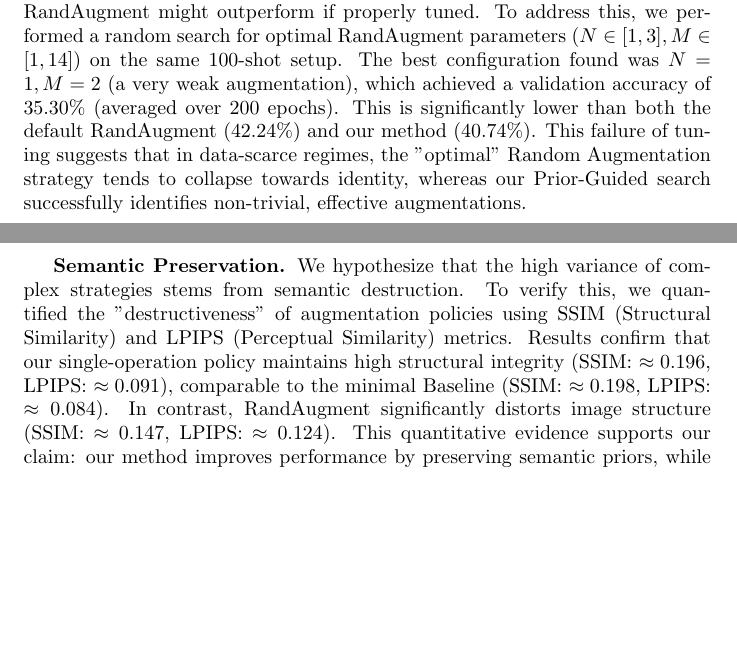
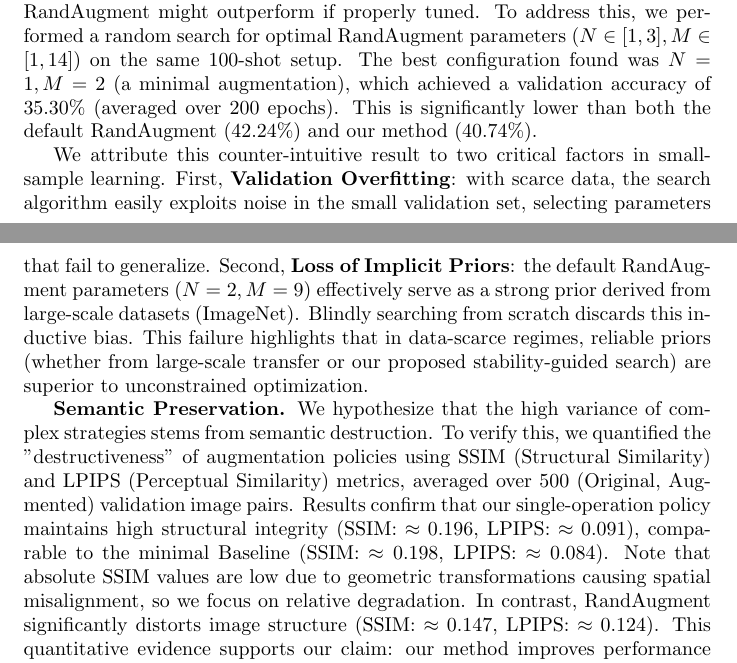
Before and after one commit to imnotnoahhh/prior-guided-aug, a LaTeX paper (docs/paper_draft.tex): two parts of pages 8 and 9 of 15, joined at a grey line, cut so that both start at the same text, the shorter picture padded with empty space. Compiled offline with pdfLaTeX.

Commit message:
docs: Add detailed explanations for stability variance, RandAugment tuning failures, semantic preservation metrics, and expanded limitations in paper draft.

```diff
--- a/docs/paper_draft.tex
+++ b/docs/paper_draft.tex
@@ -121,9 +121,11 @@ Table \ref{tab:main_results} compares our Prior-Guided approach against standard
 
 \textbf{The Complexity Gap.} To quantify this trade-off, we define augmentation complexity $C$ as the expected number of transformations applied per sample: $C = \sum_{i} p_i$. For RandAugment, complexity reduces to the fixed number of applied operations $N=2$. For our Single-Op policy, $C \le 1$. Figure \ref{fig:complexity} (Introduction) illustrates the core finding...
 
-\textbf{Fair Comparison: Tuning RandAugment.} A common critique is that RandAugment might outperform if properly tuned. To address this, we performed a random search for optimal RandAugment parameters ($N \in [1,3], M \in [1,14]$) on the same 100-shot setup. The best configuration found was $N=1, M=2$ (a very weak augmentation), which achieved a validation accuracy of 35.30\% (averaged over 200 epochs). This is significantly lower than both the default RandAugment (42.24\%) and our method (40.74\%). This failure of tuning suggests that in data-scarce regimes, the "optimal" Random Augmentation strategy tends to collapse towards identity, whereas our Prior-Guided search successfully identifies non-trivial, effective augmentations.
+\textbf{Fair Comparison: Tuning RandAugment.} A common critique is that RandAugment might outperform if properly tuned. To address this, we performed a random search for optimal RandAugment parameters ($N \in [1,3], M \in [1,14]$) on the same 100-shot setup. The best configuration found was $N=1, M=2$ (a minimal augmentation), which achieved a validation accuracy of 35.30\% (averaged over 200 epochs). This is significantly lower than both the default RandAugment (42.24\%) and our method (40.74\%).
 
-\textbf{Semantic Preservation.} We hypothesize that the high variance of complex strategies stems from semantic destruction. To verify this, we quantified the "destructiveness" of augmentation policies using SSIM (Structural Similarity) and LPIPS (Perceptual Similarity) metrics. Results confirm that our single-operation policy maintains high structural integrity (SSIM: $\approx0.196$, LPIPS: $\approx0.091$), comparable to the minimal Baseline (SSIM: $\approx0.198$, LPIPS: $\approx0.084$). In contrast, RandAugment significantly distorts image structure (SSIM: $\approx0.147$, LPIPS: $\approx0.124$). This quantitative evidence supports our claim: our method improves performance by preserving semantic priors, while RandAugment's gains come at the cost of aggressive distortion, leading to instability.
+We attribute this counter-intuitive result to two critical factors in small-sample learning. First, \textbf{Validation Overfitting}: with scarce data, the search algorithm easily exploits noise in the small validation set, selecting parameters that fail to generalize. Second, \textbf{Loss of Implicit Priors}: the default RandAugment parameters ($N=2, M=9$) effectively serve as a strong prior derived from large-scale datasets (ImageNet). Blindly searching from scratch discards this inductive bias. This failure highlights that in data-scarce regimes, reliable priors (whether from large-scale transfer or our proposed stability-guided search) are superior to unconstrained optimization.
+
+\textbf{Semantic Preservation.} We hypothesize that the high variance of complex strategies stems from semantic destruction. To verify this, we quantified the "destructiveness" of augmentation policies using SSIM (Structural Similarity) and LPIPS (Perceptual Similarity) metrics, averaged over 500 (Original, Augmented) validation image pairs. Results confirm that our single-operation policy maintains high structural integrity (SSIM: $\approx0.196$, LPIPS: $\approx0.091$), comparable to the minimal Baseline (SSIM: $\approx0.198$, LPIPS: $\approx0.084$). Note that absolute SSIM values are low due to geometric transformations causing spatial misalignment, so we focus on relative degradation. In contrast, RandAugment significantly distorts image structure (SSIM: $\approx0.147$, LPIPS: $\approx0.124$). This quantitative evidence supports our claim: our method improves performance by preserving semantic priors, while RandAugment's gains come at the cost of aggressive distortion, leading to instability.
 
 \begin{figure}[H]
     \centering
```
Also changed, not shown: docs/paper_draft.tex (4 more changed lines).
